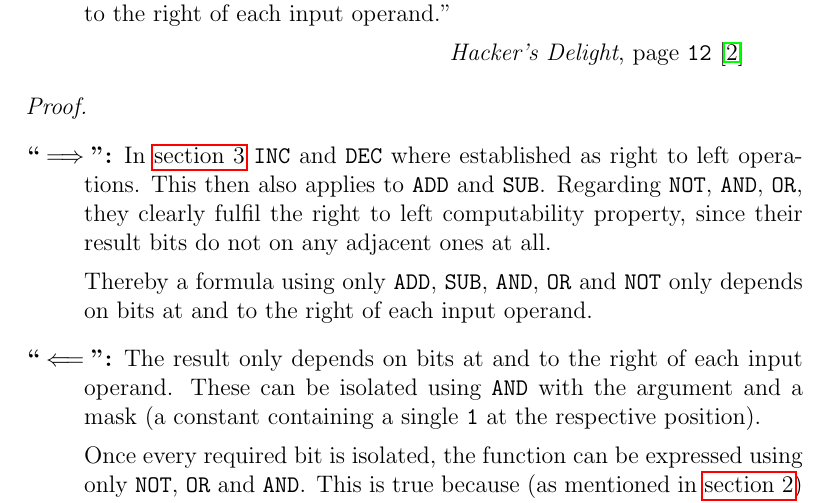
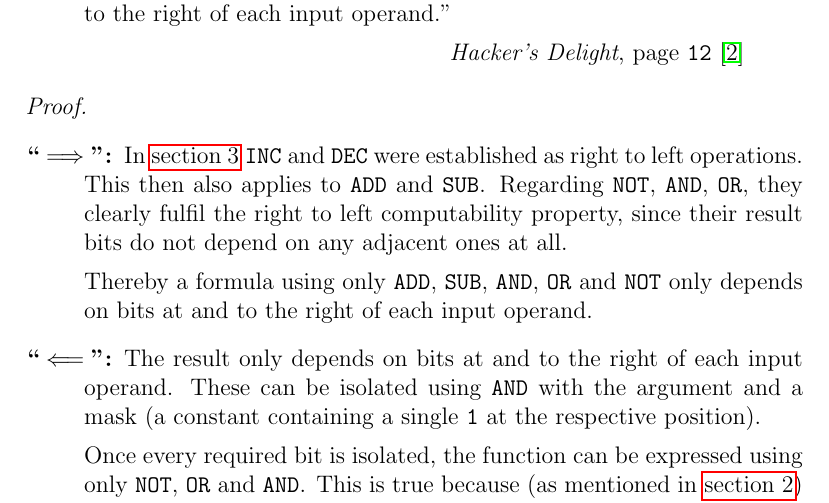
Before and after one commit to LucasForster/hackers-delight, a LaTeX paper (hackers-delight.tex, which reads content/5-right-to-left.tex): part of page 11 of 12, cut so that both start at the same text. Compiled offline with pdfLaTeX.

Commit message:
:pencil2: Fix typos

```diff
--- a/content/5-right-to-left.tex
+++ b/content/5-right-to-left.tex
@@ -67,11 +67,11 @@ page \texttt{12} \cite{Warren:2012:HD:2462741}
 \begin{description}
 \item[``$\implies$'':]
 In \autoref{sec:rightmost} \lstinline$INC$ and \lstinline$DEC$
-where established as right to left operations.
+were established as right to left operations.
 This then also applies to \lstinline$ADD$ and \lstinline$SUB$.
 Regarding \lstinline$NOT$, \lstinline$AND$, \lstinline$OR$,
 they clearly fulfil the right to left computability property,
-since their result bits do not on any adjacent ones at all.
+since their result bits do not depend on any adjacent ones at all.
 
 Thereby a formula using only
 \lstinline$ADD$, \lstinline$SUB$, \lstinline$AND$,
```
